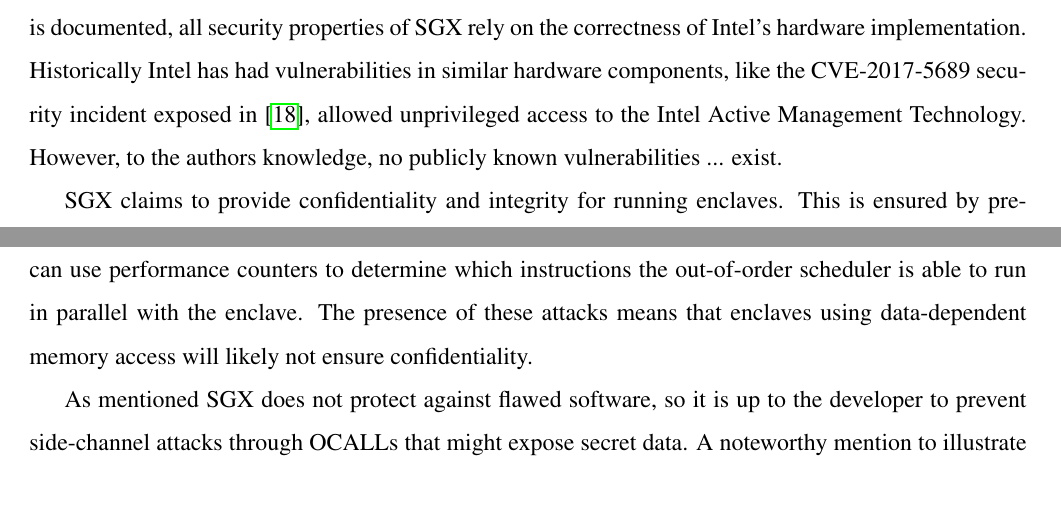
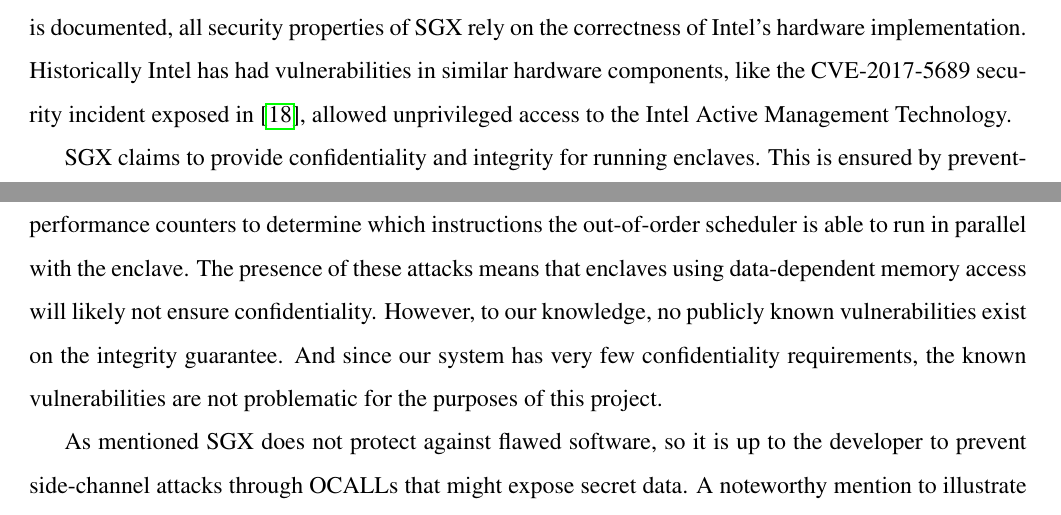
Before and after one commit to 0uverture/DCR-TE, a LaTeX document (Report/main.tex): two parts of pages 9 and 10 of 13, joined at a grey line, cut so that both start at the same text. Compiled offline with pdfLaTeX.

Commit message:
review sgx sec.

```diff
--- a/Report/main.tex
+++ b/Report/main.tex
@@ -292,10 +292,6 @@
 		\subsection{SGX security}
     All aforementioned hardware guarantees are given by Intel, but as very little of the proprietary technology is documented, all security properties of SGX rely on the correctness of Intel's hardware implementation.
     Historically Intel has had vulnerabilities in similar hardware components, like the CVE-2017-5689 security incident exposed in \cite{silent-bob}, allowed unprivileged access to the Intel Active Management Technology.
-    However, to the authors knowledge, no publicly known vulnerabilities ... exist.
-    % confidentiality vulns. exist - what kind doesnt? -------------------^
-    % the authors -> our?
-    % move to end of section?
 
     SGX claims to provide confidentiality and integrity for running enclaves.
     This is ensured by preventing untrusted software access to the PRM and enclaves access to other regions of the PRM besides their exclusive region.
@@ -305,6 +301,8 @@
     By mapping snooping software to the same cache set as the enclave, the snooping software can evict the enclave's memory from the cache and use timing to figure out if it is accessed again.
     Lastly, processors with hyper threading support are vulnerable to instruction snooping, as a snooping process sharing physical core with an enclave can use performance counters to determine which instructions the out-of-order scheduler is able to run in parallel with the enclave.
     The presence of these attacks means that enclaves using data-dependent memory access will likely not ensure confidentiality.
+    However, to our knowledge, no publicly known vulnerabilities exist on the integrity guarantee.
+    And since our system has very few confidentiality requirements, the known vulnerabilities are not problematic for the purposes of this project.
 
     As mentioned SGX does not protect against flawed software, so it is up to the developer to prevent side-channel attacks through OCALLs that might expose secret data.
     A noteworthy mention to illustrate the vigor needed is the common pitfall mentioned in \cite{sgx-dev-guide} when using ECALLs and OCALLs.
```
Also changed, not shown: Report/main.tex (6 more changed lines).
